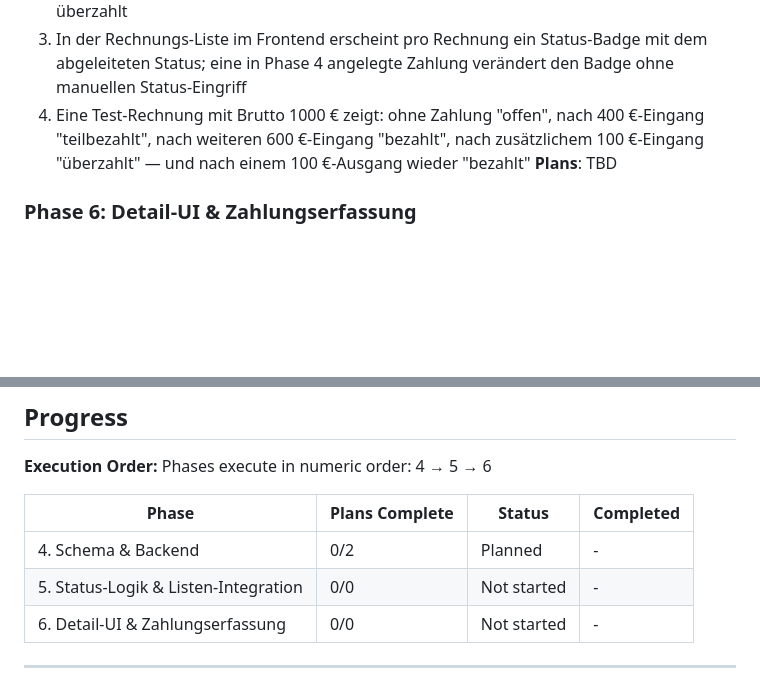
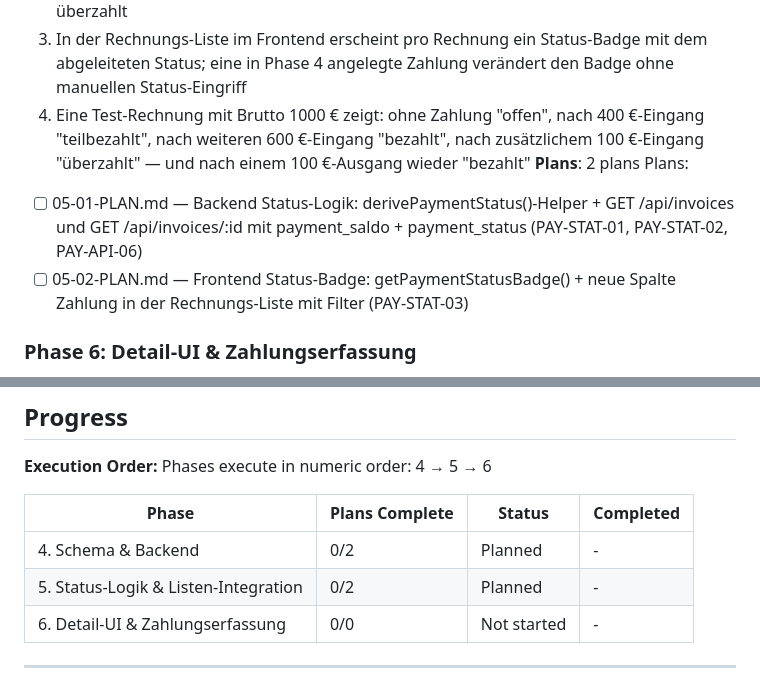
Before and after one commit to Ben0850/bemo, a Markdown page: .planning/ROADMAP.md, 2 parts joined by grey strips. Drawn GitHub-style; blank space fills up the shorter version.

Commit message:
docs(05): create phase 5 plan — backend status-logik + frontend badge in liste

```diff
--- a/.planning/ROADMAP.md
+++ b/.planning/ROADMAP.md
@@ -45,7 +45,10 @@ Plans:
   2. Eine GET-Anfrage auf /api/invoices liefert pro Rechnung den abgeleiteten payment_status ("offen" / "teilbezahlt" / "bezahlt" / "überzahlt") sowie den aktuellen Saldo gemäß Regel: 0 → offen, >0 und <total_gross → teilbezahlt, =total_gross → bezahlt, >total_gross → überzahlt
   3. In der Rechnungs-Liste im Frontend erscheint pro Rechnung ein Status-Badge mit dem abgeleiteten Status; eine in Phase 4 angelegte Zahlung verändert den Badge ohne manuellen Status-Eingriff
   4. Eine Test-Rechnung mit Brutto 1000 € zeigt: ohne Zahlung "offen", nach 400 €-Eingang "teilbezahlt", nach weiteren 600 €-Eingang "bezahlt", nach zusätzlichem 100 €-Eingang "überzahlt" — und nach einem 100 €-Ausgang wieder "bezahlt"
-**Plans**: TBD
+**Plans**: 2 plans
+Plans:
+- [ ] 05-01-PLAN.md — Backend Status-Logik: derivePaymentStatus()-Helper + GET /api/invoices und GET /api/invoices/:id mit payment_saldo + payment_status (PAY-STAT-01, PAY-STAT-02, PAY-API-06)
+- [ ] 05-02-PLAN.md — Frontend Status-Badge: getPaymentStatusBadge() + neue Spalte Zahlung in der Rechnungs-Liste mit Filter (PAY-STAT-03)
 
 ### Phase 6: Detail-UI & Zahlungserfassung
 **Goal**: Anwender können Zahlungen direkt aus der Rechnungs-Detailseite erfassen, einsehen, bearbeiten und löschen — mit voller Saldo-Transparenz und prominenter Status-Anzeige
@@ -67,7 +70,7 @@ Phases execute in numeric order: 4 → 5 → 6
 | Phase | Plans Complete | Status | Completed |
 |-------|----------------|--------|-----------|
 | 4. Schema & Backend | 0/2 | Planned | - |
-| 5. Status-Logik & Listen-Integration | 0/0 | Not started | - |
+| 5. Status-Logik & Listen-Integration | 0/2 | Planned | - |
 | 6. Detail-UI & Zahlungserfassung | 0/0 | Not started | - |
 
 ---
```
Also changed, not shown: 2 other files.
